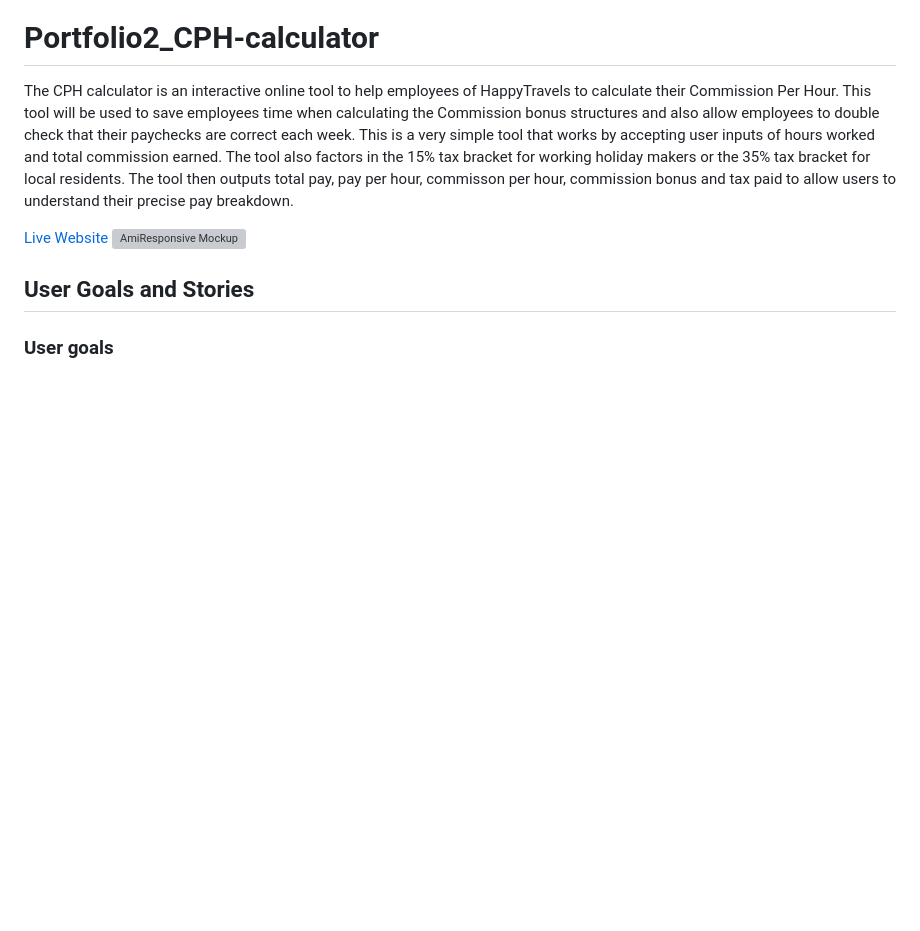
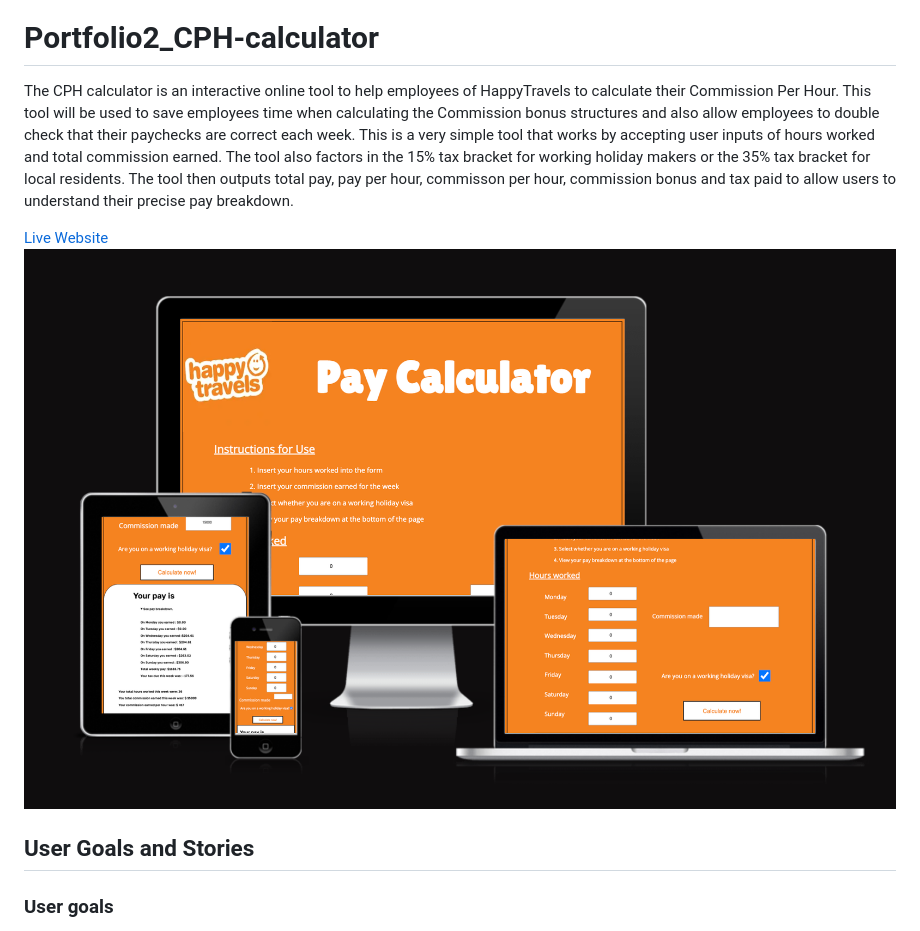
Before and after one commit to d-lynch95/CPH-calculator, a Markdown page: README.md, the part around the change printed below. Drawn GitHub-style; pictures changed too: assets/images/features/cph-responsive.png (added); blank space fills up the shorter version; grey boxes are pictures that could not be loaded.

```diff
--- a/README.md
+++ b/README.md
@@ -4,7 +4,7 @@ The CPH calculator is an interactive online tool to help employees of HappyTrave
 
 
 [Live Website](https://d-lynch95.github.io/Portfolio2_CPH-calculator/)
-![AmiResponsive Mockup]()
+![AmiResponsive Mockup](assets/images/features/cph-responsive.png)
 
 ## User Goals and Stories
 
```
Also changed, not shown: other parts of README.md (+4 -23 lines), 2 other files.
